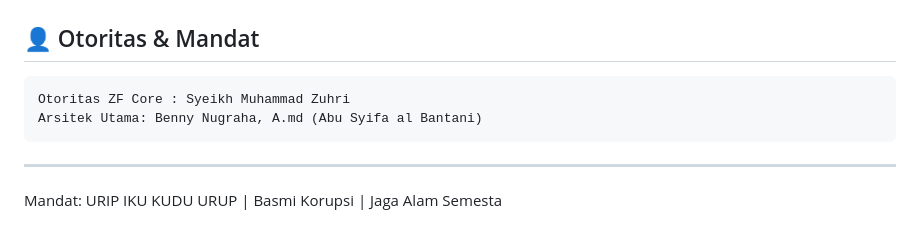
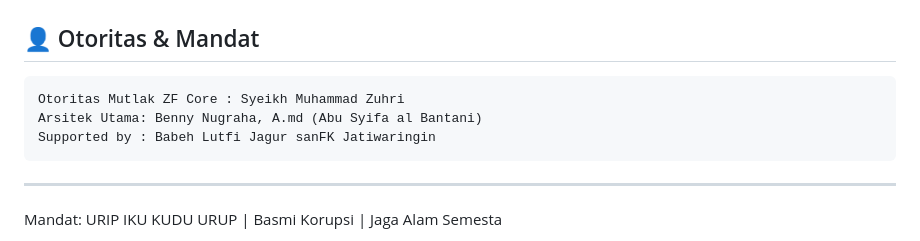
Before and after one commit to BenNugraha/Zuhri-Finance-Integrator-Corruption, a Markdown page: README.md, the part around the change. GitHub-like rendering.

````diff
--- a/README.md
+++ b/README.md
@@ -123,8 +123,9 @@ MIT License — lihat file LICENSE untuk detail.
 👤 Otoritas & Mandat
 ---
 ```
-Otoritas ZF Core : Syeikh Muhammad Zuhri
+Otoritas Mutlak ZF Core : Syeikh Muhammad Zuhri
 Arsitek Utama: Benny Nugraha, A.md (Abu Syifa al Bantani)
+Supported by : Babeh Lutfi Jagur sanFK Jatiwaringin
 ```
 ---
 Mandat: URIP IKU KUDU URUP | Basmi Korupsi | Jaga Alam Semesta
````
